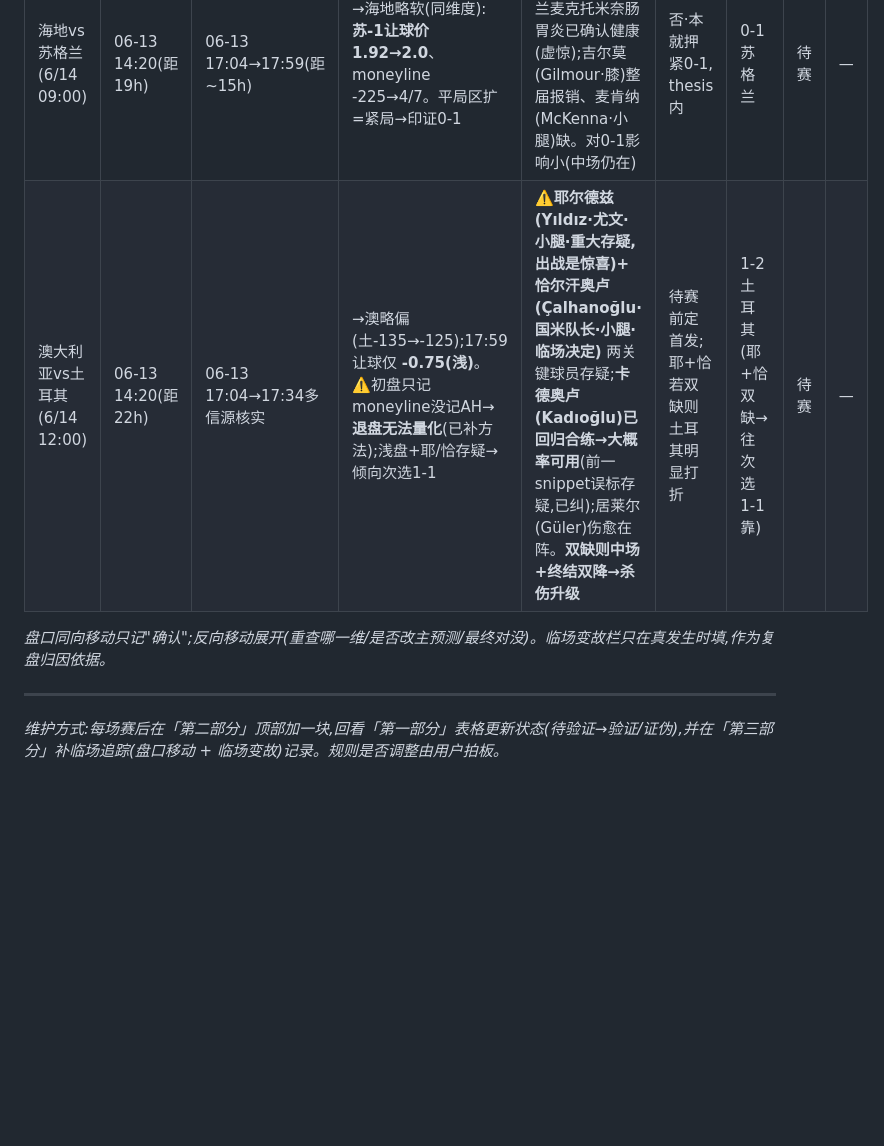
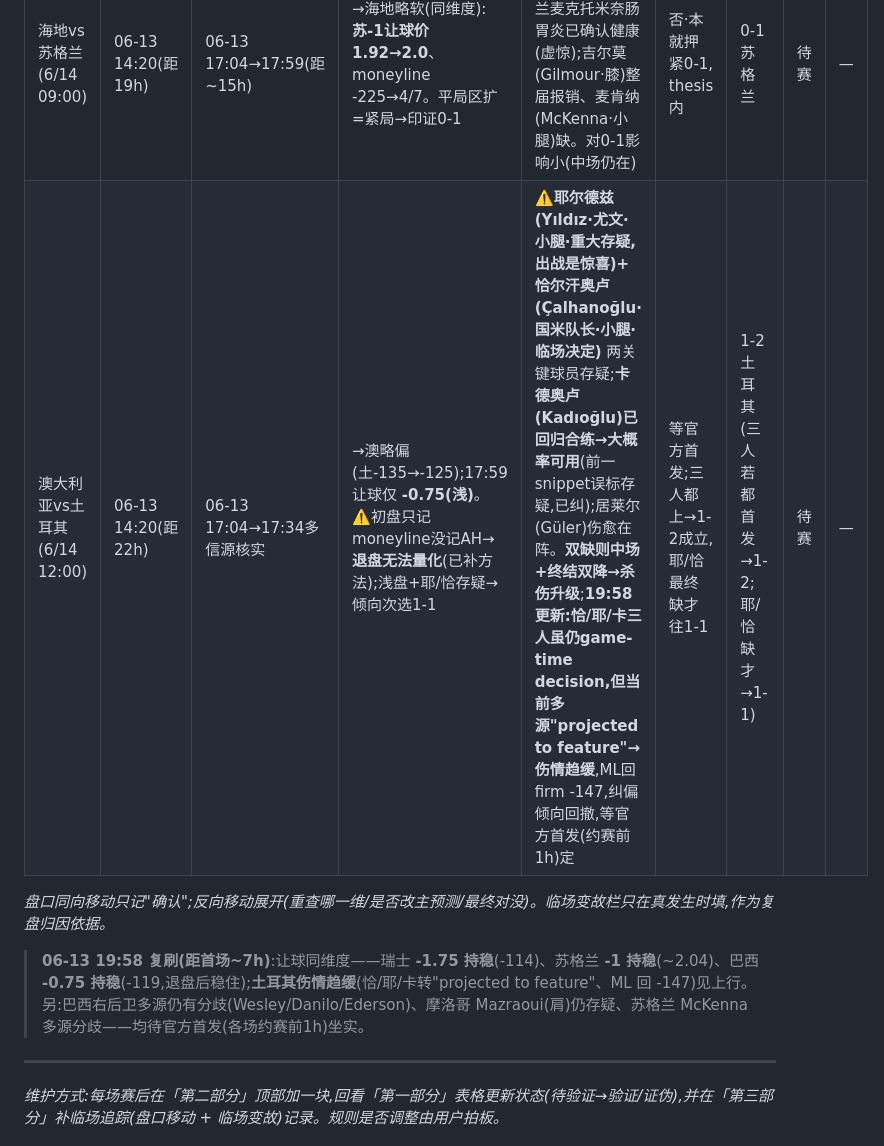
Before and after one commit to joearkon/worldcup2026-predictions, a Markdown page: 复盘台账.md, the part around the change. Drawn GitHub-style; blank space fills up the shorter version.

Commit message:
台账19:58复刷：让球瑞士-1.75/苏-1/巴-0.75均持稳；土耳其伤情趋缓(恰/耶/卡转projected to feature、ML回-147)纠偏回撤
Co-Authored-By: Claude Opus 4.8 <noreply@anthropic.com>

```diff
--- a/复盘台账.md
+++ b/复盘台账.md
@@ -69,9 +69,11 @@
 | 卡塔尔vs瑞士(6/14 03:00) | 06-13 14:20(距13h) | 06-13 17:04→17:59(距~9h) | →瑞士后持稳:让球 -1.5→-1.75→**-1.75稳(-114)**。0-2=半赢/0-3=全赢→确认 | 〔17:34多源〕瓦尔加斯(Vargas)存疑;恩博洛(Embolo)非铁定首发(或Amdouni顶中锋)——关键先生可能不首发(纠"满编无伤")。对0-2影响小 | 否·**确认** | 0-2 瑞士 | 待赛 | — |
 | 巴西vs摩洛哥(6/14 06:00) | 06-13 14:20(距16h) | 06-13 17:53(距~12h)·让球同维度核 | **17:53退盘**:巴西 -175→-149(隐含~64%→~60%)、让球仅 **-0.75 + 买小球(Under2.5)** | 〔17:34多源〕维尼首发确认;我方预测右后卫韦斯利(Wesley)实伤缺→达尼洛(Danilo)顶;摩洛哥**马兹拉维(Mazraoui·肩)存疑**+哈基米大腿小恙(预计首发) | 否(主预测稳;**盘口帮收回3-1肥尾**) | 2-1 巴西(浅盘+小球印证2-1;3-1大球市场不买→收回肥尾权重) | 待赛 | — |
 | 海地vs苏格兰(6/14 09:00) | 06-13 14:20(距19h) | 06-13 17:04→17:59(距~15h) | →海地略软(同维度):**苏-1让球价 1.92→2.0**、moneyline -225→4/7。平局区扩=紧局→印证0-1 | 〔17:34多源〕海地无伤;苏格兰麦克托米奈肠胃炎已确认健康(虚惊);吉尔莫(Gilmour·膝)整届报销、麦肯纳(McKenna·小腿)缺。对0-1影响小(中场仍在) | 否·本就押紧0-1, thesis内 | 0-1 苏格兰 | 待赛 | — |
-| 澳大利亚vs土耳其(6/14 12:00) | 06-13 14:20(距22h) | 06-13 17:04→17:34多信源核实 | →澳略偏(土-135→-125);17:59 让球仅 **-0.75(浅)**。⚠️初盘只记moneyline没记AH→**退盘无法量化**(已补方法);浅盘+耶/恰存疑→倾向次选1-1 | ⚠️**耶尔德兹(Yıldız·尤文·小腿·重大存疑,出战是惊喜)+ 恰尔汗奥卢(Çalhanoğlu·国米队长·小腿·临场决定)** 两关键球员存疑;**卡德奥卢(Kadıoğlu)已回归合练→大概率可用**(前一snippet误标存疑,已纠);居莱尔(Güler)伤愈在阵。**双缺则中场+终结双降→杀伤升级** | 待赛前定首发;耶+恰若双缺则土耳其明显打折 | 1-2 土耳其(耶+恰双缺→往次选1-1靠) | 待赛 | — |
+| 澳大利亚vs土耳其(6/14 12:00) | 06-13 14:20(距22h) | 06-13 17:04→17:34多信源核实 | →澳略偏(土-135→-125);17:59 让球仅 **-0.75(浅)**。⚠️初盘只记moneyline没记AH→**退盘无法量化**(已补方法);浅盘+耶/恰存疑→倾向次选1-1 | ⚠️**耶尔德兹(Yıldız·尤文·小腿·重大存疑,出战是惊喜)+ 恰尔汗奥卢(Çalhanoğlu·国米队长·小腿·临场决定)** 两关键球员存疑;**卡德奥卢(Kadıoğlu)已回归合练→大概率可用**(前一snippet误标存疑,已纠);居莱尔(Güler)伤愈在阵。**双缺则中场+终结双降→杀伤升级**;**19:58更新:恰/耶/卡三人虽仍game-time decision,但当前多源"projected to feature"→伤情趋缓**,ML回firm -147,纠偏倾向回撤,等官方首发(约赛前1h)定 | 等官方首发;三人都上→1-2成立,耶/恰最终缺才往1-1 | 1-2 土耳其(三人若都首发→1-2;耶/恰缺才→1-1) | 待赛 | — |
 
 *盘口同向移动只记"确认";反向移动展开(重查哪一维/是否改主预测/最终对没)。临场变故栏只在真发生时填,作为复盘归因依据。*
+
+> **06-13 19:58 复刷(距首场~7h)**:让球同维度——瑞士 **-1.75 持稳**(-114)、苏格兰 **-1 持稳**(~2.04)、巴西 **-0.75 持稳**(-119,退盘后稳住);**土耳其伤情趋缓**(恰/耶/卡转"projected to feature"、ML 回 -147)见上行。另:巴西右后卫多源仍有分歧(Wesley/Danilo/Ederson)、摩洛哥 Mazraoui(肩)仍存疑、苏格兰 McKenna 多源分歧——均待官方首发(各场约赛前1h)坐实。
 
 ---
 
```
